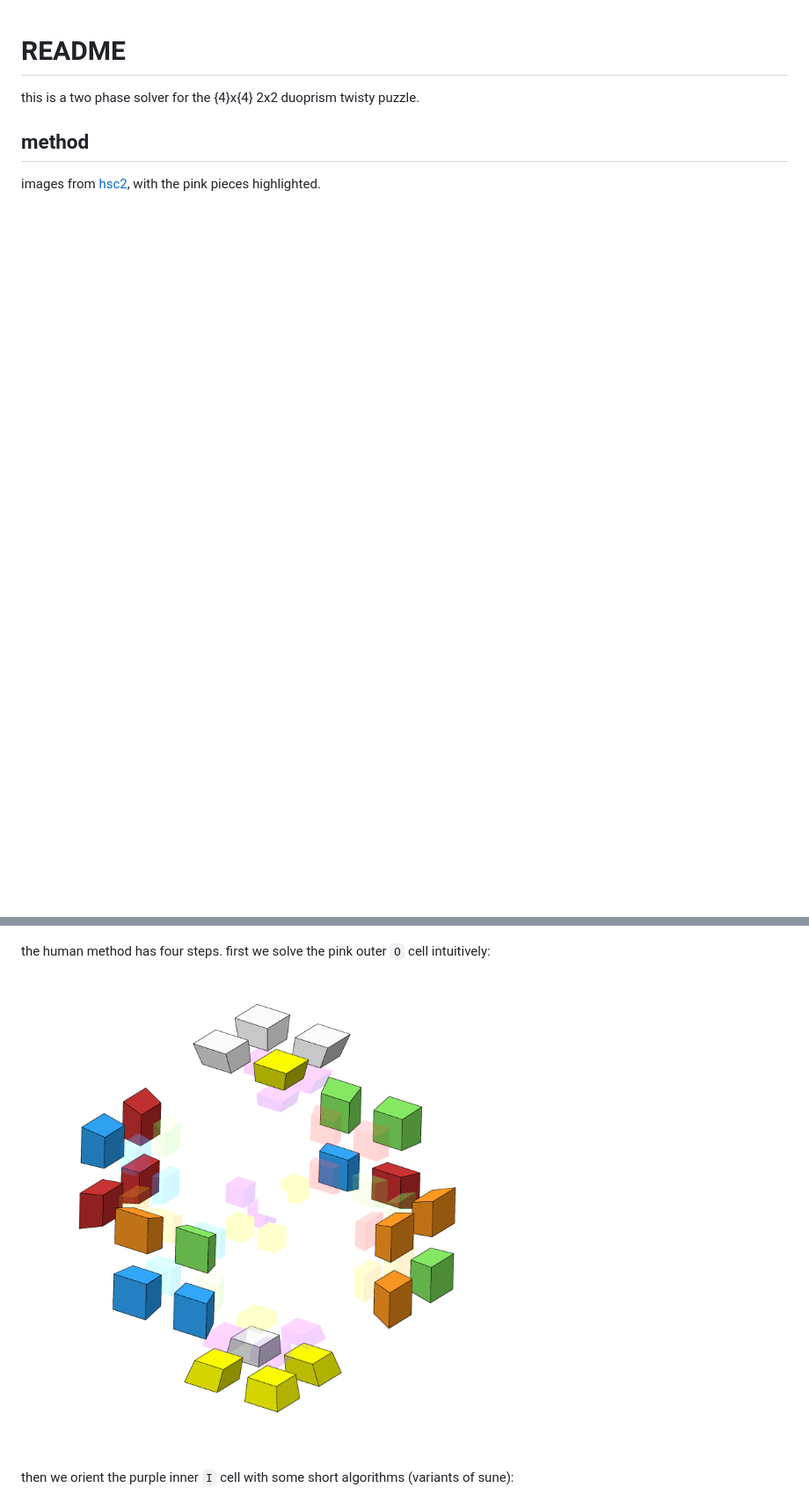
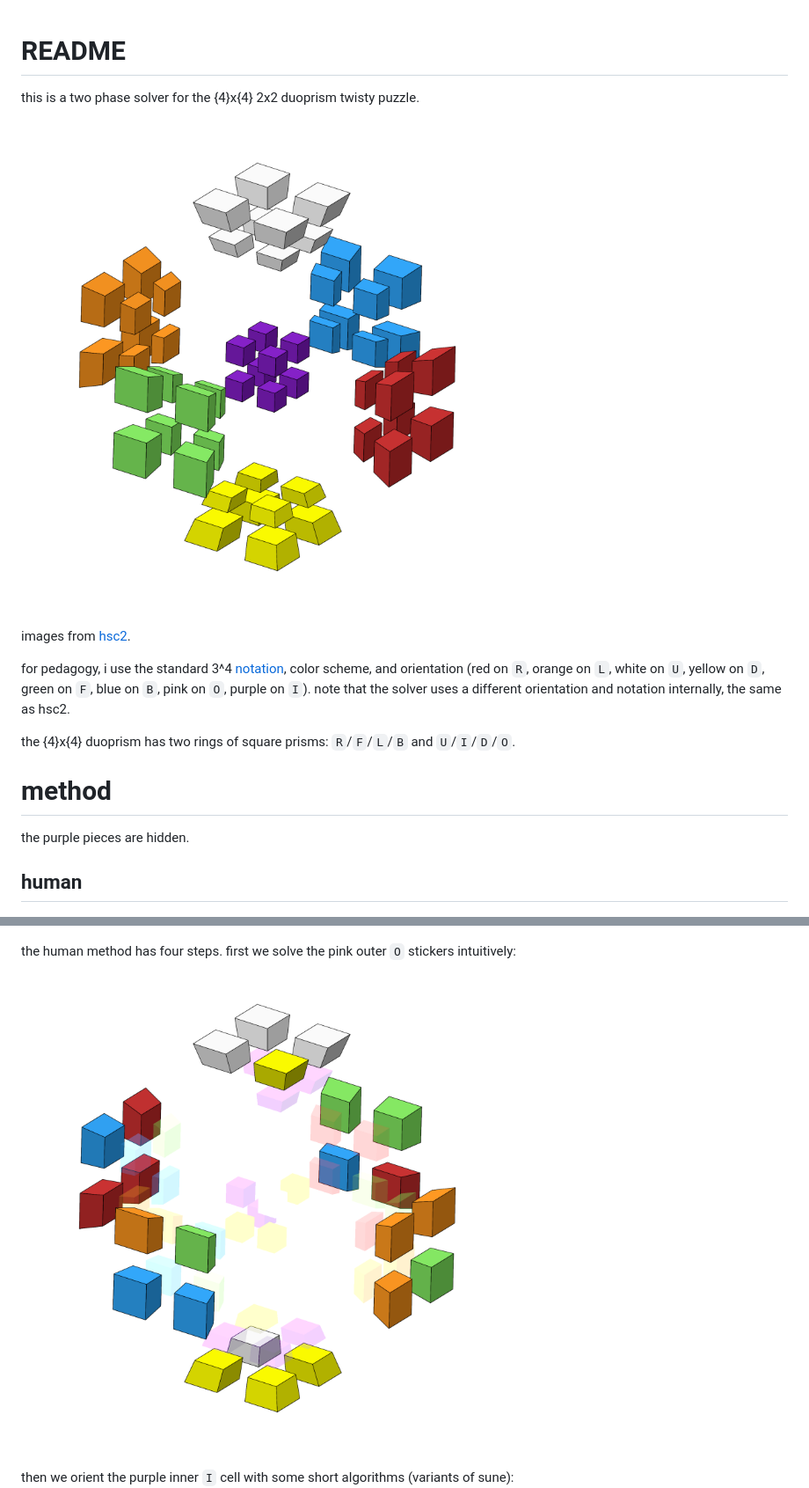
Before and after one commit to JosieElliston/four2four2, a Markdown page: README.md, 2 parts joined by grey strips. Shown at 88% size. Rendered like a GitHub page; pictures changed too: assets/solved.png (added); blank space fills up the shorter version.

```diff
--- a/README.md
+++ b/README.md
@@ -2,13 +2,23 @@
 
 this is a two phase solver for the {4}x{4} 2x2 duoprism twisty puzzle.
 
-## method
+![solved](assets/solved.png)
 
-images from [hsc2](https://github.com/hactarCE/Hyperspeedcube/), with the pink pieces highlighted.
+images from [hsc2](https://github.com/hactarCE/Hyperspeedcube/).
+
+for pedagogy, i use the standard 3^4 [notation](https://hypercubing.xyz/notation/), color scheme, and orientation (red on `R`, orange on `L`, white on `U`, yellow on `D`, green on `F`, blue on `B`, pink on `O`, purple on `I`). note that the solver uses a different orientation and notation internally, the same as hsc2.
+
+the {4}x{4} duoprism has two rings of square prisms: `R`/`F`/`L`/`B` and `U`/`I`/`D`/`O`.
+
+# method
+
+the purple pieces are hidden.
+
+## human
 
 when scrambled, it looks like ![scrambled](assets/0_scrambled.png)
 
-the human method has four steps. first we solve the pink outer `O` cell intuitively: ![f2l](assets/1_f2l.png)
+the human method has four steps. first we solve the pink outer `O` stickers intuitively: ![f2l](assets/1_f2l.png)
 
 then we orient the purple inner `I` cell with some short algorithms (variants of sune): ![oll](assets/2_oll.png)
 
```
Also changed, not shown: other parts of README.md (+53 -53 lines), 4 other files.
